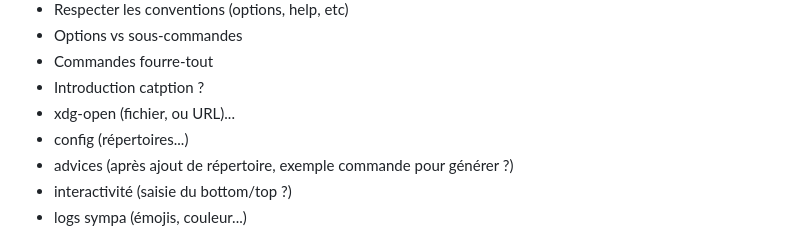
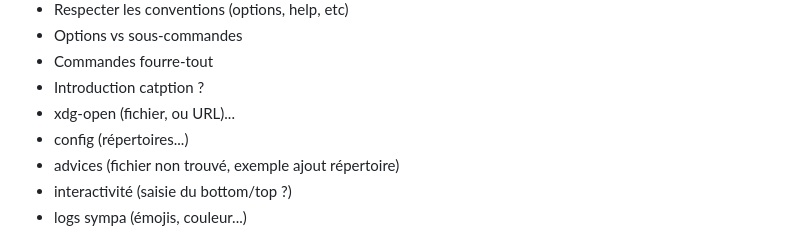
Before and after one commit to nlepage/build-userfriendly-cli-tool-talk, a Markdown page: notes.md, the part around the change. GitHub-like rendering.

```diff
--- a/notes.md
+++ b/notes.md
@@ -38,7 +38,7 @@ Le public visé :
  - Introduction catption ?
  - xdg-open (fichier, ou URL)...
  - config (répertoires...)
- - advices (après ajout de répertoire, exemple commande pour générer ?)
+ - advices (fichier non trouvé, exemple ajout répertoire)
  - interactivité (saisie du bottom/top ?)
  - logs sympa (émojis, couleur...)
 
```
Also changed, not shown: slides.md (+109 -1 lines), catption-demo.gif, 2 other files.
